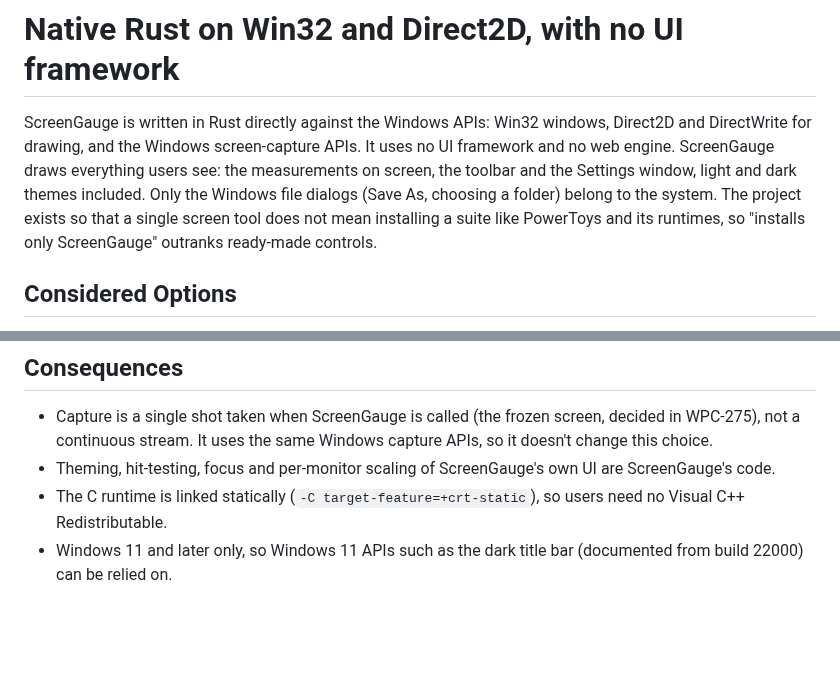
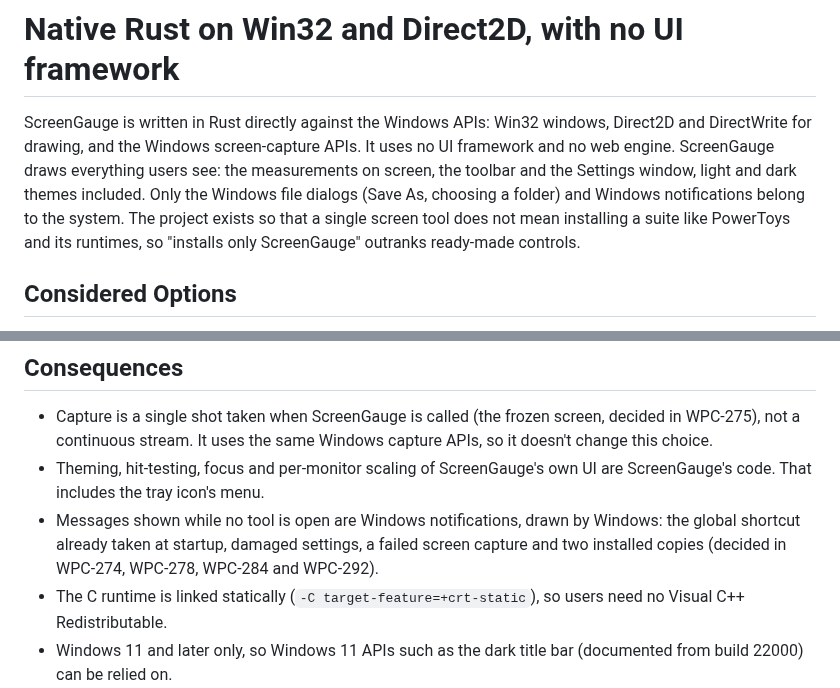
Before and after one commit to carreirodev/screengauge, a Markdown page: docs/adr/0001-native-rust-on-win32.md, 2 parts joined by grey strips. GitHub-like rendering; blank space fills up the shorter version.

Commit message:
Record that Windows notifications belong to the system
ADR 0001 said only the file dialogs were drawn by Windows. Later decisions
(WPC-274, WPC-278, WPC-284, WPC-292) use Windows notifications for messages
shown while no tool is open, so the ADR now names them too. The tray icon's
menu stays ScreenGauge's own drawing. Refs WPC-295.

Co-Authored-By: Claude Opus 5.5 <noreply@anthropic.com>
Claude-Session: https://claude.ai/code/session_01WzuQbG98155wiFApHY7gyE

```diff
--- a/docs/adr/0001-native-rust-on-win32.md
+++ b/docs/adr/0001-native-rust-on-win32.md
@@ -1,6 +1,6 @@
 # Native Rust on Win32 and Direct2D, with no UI framework
 
-ScreenGauge is written in Rust directly against the Windows APIs: Win32 windows, Direct2D and DirectWrite for drawing, and the Windows screen-capture APIs. It uses no UI framework and no web engine. ScreenGauge draws everything users see: the measurements on screen, the toolbar and the Settings window, light and dark themes included. Only the Windows file dialogs (Save As, choosing a folder) belong to the system. The project exists so that a single screen tool does not mean installing a suite like PowerToys and its runtimes, so "installs only ScreenGauge" outranks ready-made controls.
+ScreenGauge is written in Rust directly against the Windows APIs: Win32 windows, Direct2D and DirectWrite for drawing, and the Windows screen-capture APIs. It uses no UI framework and no web engine. ScreenGauge draws everything users see: the measurements on screen, the toolbar and the Settings window, light and dark themes included. Only the Windows file dialogs (Save As, choosing a folder) and Windows notifications belong to the system. The project exists so that a single screen tool does not mean installing a suite like PowerToys and its runtimes, so "installs only ScreenGauge" outranks ready-made controls.
 
 ## Considered Options
 
@@ -13,7 +13,8 @@ ScreenGauge is written in Rust directly against the Windows APIs: Win32 windows,
 ## Consequences
 
 - Capture is a single shot taken when ScreenGauge is called (the frozen screen, decided in WPC-275), not a continuous stream. It uses the same Windows capture APIs, so it doesn't change this choice.
-- Theming, hit-testing, focus and per-monitor scaling of ScreenGauge's own UI are ScreenGauge's code.
+- Theming, hit-testing, focus and per-monitor scaling of ScreenGauge's own UI are ScreenGauge's code. That includes the tray icon's menu.
+- Messages shown while no tool is open are Windows notifications, drawn by Windows: the global shortcut already taken at startup, damaged settings, a failed screen capture and two installed copies (decided in WPC-274, WPC-278, WPC-284 and WPC-292).
 - The C runtime is linked statically (`-C target-feature=+crt-static`), so users need no Visual C++ Redistributable.
 - Windows 11 and later only, so Windows 11 APIs such as the dark title bar (documented from build 22000) can be relied on.
 - v1 has no Narrator support or full keyboard navigation in the toolbar and Settings. Adding it later means implementing UI Automation for hand-drawn UI.
```
